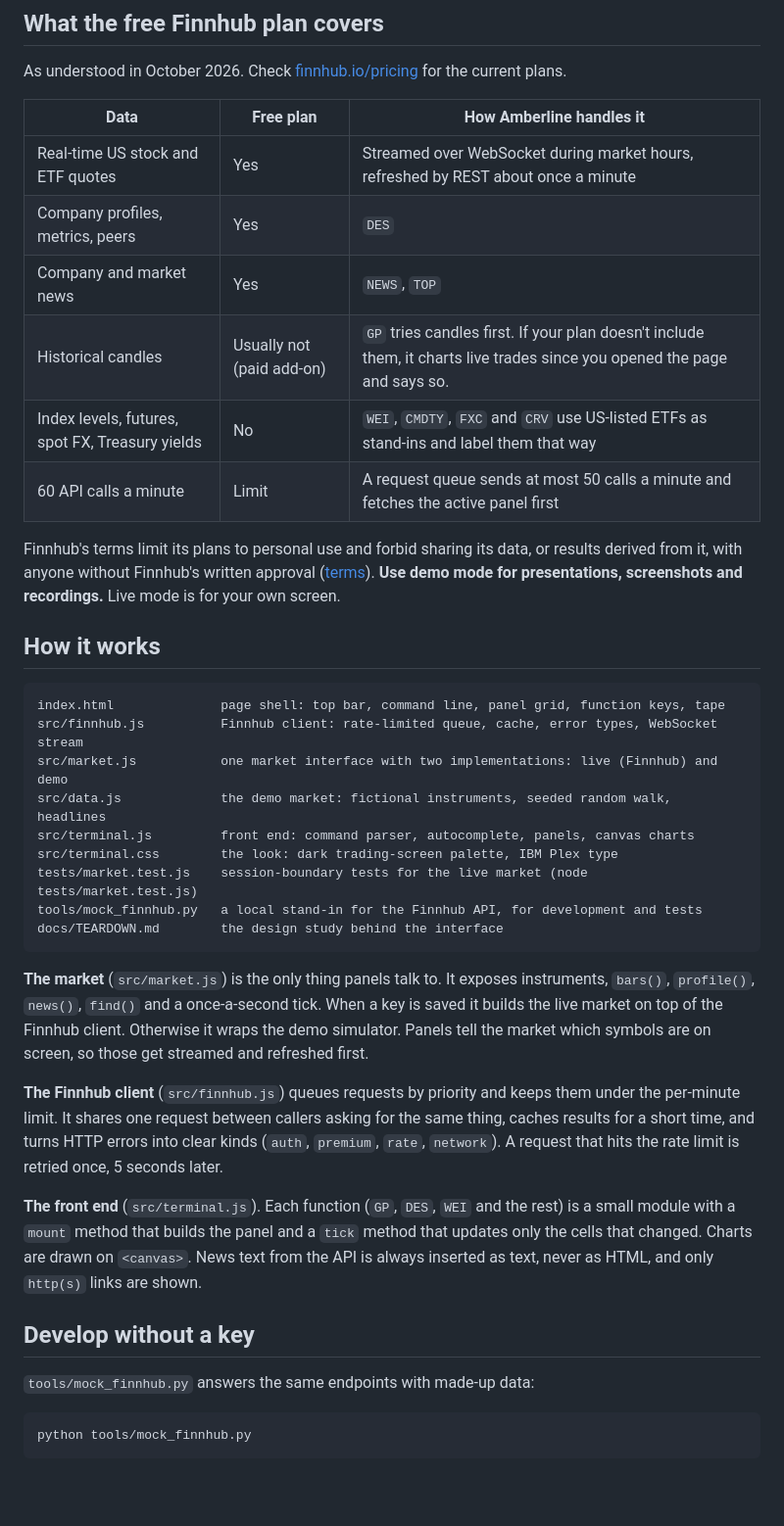
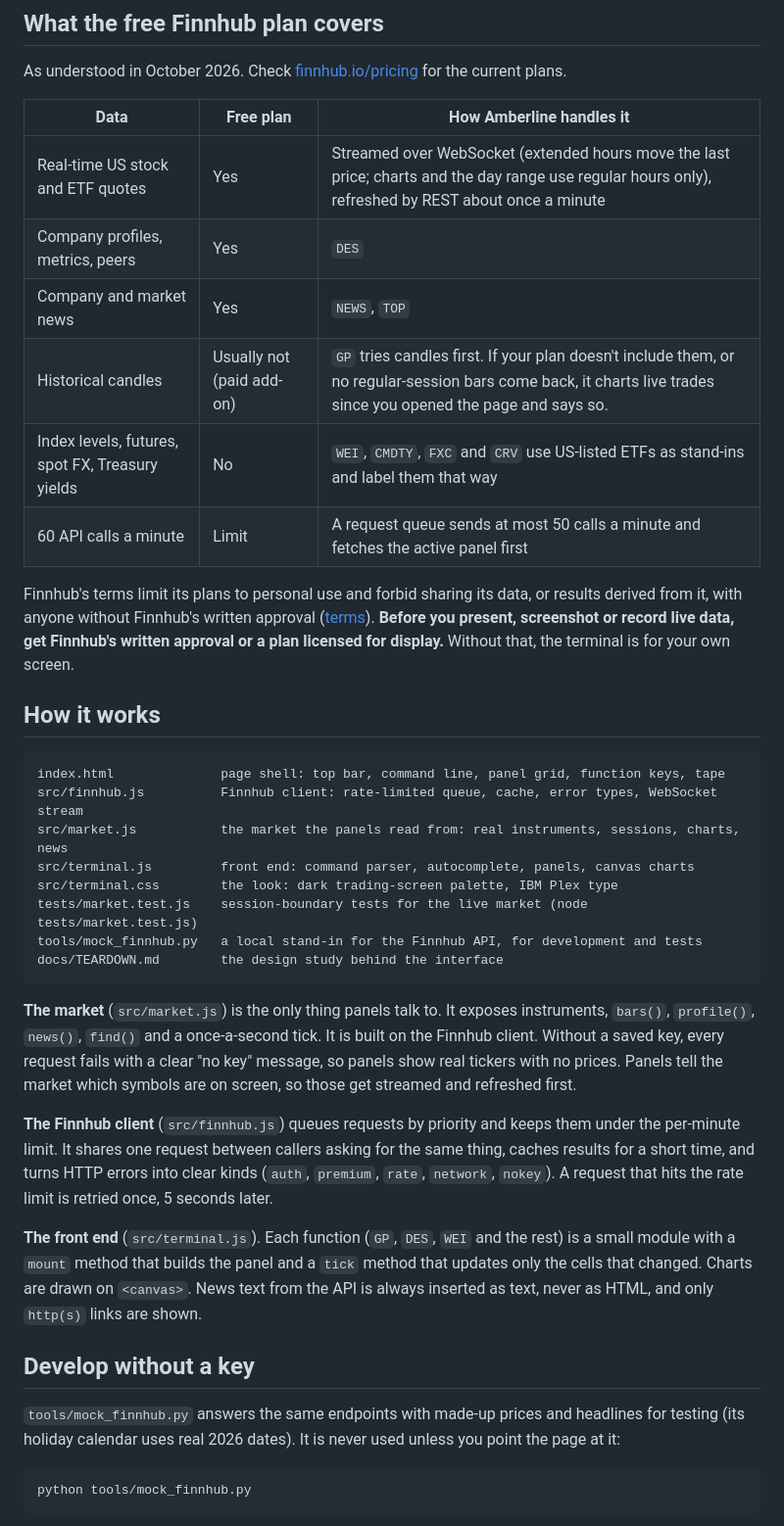
Before and after one commit to Cyberger877241/amberline-terminal, a Markdown page: README.md, the part around one of its changes. Shown at 98% size. GitHub-like rendering; blank space fills up the shorter version.

````diff
--- a/README.md
+++ b/README.md
@@ -66,22 +65,21 @@ As understood in October 2026. Check [finnhub.io/pricing](https://finnhub.io/pri
 
 | Data | Free plan | How Amberline handles it |
 | --- | --- | --- |
-| Real-time US stock and ETF quotes | Yes | Streamed over WebSocket during market hours, refreshed by REST about once a minute |
+| Real-time US stock and ETF quotes | Yes | Streamed over WebSocket (extended hours move the last price; charts and the day range use regular hours only), refreshed by REST about once a minute |
 | Company profiles, metrics, peers | Yes | `DES` |
 | Company and market news | Yes | `NEWS`, `TOP` |
-| Historical candles | Usually not (paid add-on) | `GP` tries candles first. If your plan doesn't include them, it charts live trades since you opened the page and says so. |
+| Historical candles | Usually not (paid add-on) | `GP` tries candles first. If your plan doesn't include them, or no regular-session bars come back, it charts live trades since you opened the page and says so. |
 | Index levels, futures, spot FX, Treasury yields | No | `WEI`, `CMDTY`, `FXC` and `CRV` use US-listed ETFs as stand-ins and label them that way |
 | 60 API calls a minute | Limit | A request queue sends at most 50 calls a minute and fetches the active panel first |
 
-Finnhub's terms limit its plans to personal use and forbid sharing its data, or results derived from it, with anyone without Finnhub's written approval ([terms](https://finnhub.io/terms-of-service)). **Use demo mode for presentations, screenshots and recordings.** Live mode is for your own screen.
+Finnhub's terms limit its plans to personal use and forbid sharing its data, or results derived from it, with anyone without Finnhub's written approval ([terms](https://finnhub.io/terms-of-service)). **Before you present, screenshot or record live data, get Finnhub's written approval or a plan licensed for display.** Without that, the terminal is for your own screen.
 
 ## How it works
 
 ```
 index.html              page shell: top bar, command line, panel grid, function keys, tape
 src/finnhub.js          Finnhub client: rate-limited queue, cache, error types, WebSocket stream
-src/market.js           one market interface with two implementations: live (Finnhub) and demo
-src/data.js             the demo market: fictional instruments, seeded random walk, headlines
+src/market.js           the market the panels read from: real instruments, sessions, charts, news
 src/terminal.js         front end: command parser, autocomplete, panels, canvas charts
 src/terminal.css        the look: dark trading-screen palette, IBM Plex type
 tests/market.test.js    session-boundary tests for the live market (node tests/market.test.js)
@@ -89,15 +87,15 @@ tools/mock_finnhub.py   a local stand-in for the Finnhub API, for development an
 docs/TEARDOWN.md        the design study behind the interface
 ```
 
-**The market** (`src/market.js`) is the only thing panels talk to. It exposes instruments, `bars()`, `profile()`, `news()`, `find()` and a once-a-second tick. When a key is saved it builds the live market on top of the Finnhub client. Otherwise it wraps the demo simulator. Panels tell the market which symbols are on screen, so those get streamed and refreshed first.
+**The market** (`src/market.js`) is the only thing panels talk to. It exposes instruments, `bars()`, `profile()`, `news()`, `find()` and a once-a-second tick. It is built on the Finnhub client. Without a saved key, every request fails with a clear "no key" message, so panels show real tickers with no prices. Panels tell the market which symbols are on screen, so those get streamed and refreshed first.
 
-**The Finnhub client** (`src/finnhub.js`) queues requests by priority and keeps them under the per-minute limit. It shares one request between callers asking for the same thing, caches results for a short time, and turns HTTP errors into clear kinds (`auth`, `premium`, `rate`, `network`). A request that hits the rate limit is retried once, 5 seconds later.
+**The Finnhub client** (`src/finnhub.js`) queues requests by priority and keeps them under the per-minute limit. It shares one request between callers asking for the same thing, caches results for a short time, and turns HTTP errors into clear kinds (`auth`, `premium`, `rate`, `network`, `nokey`). A request that hits the rate limit is retried once, 5 seconds later.
 
 **The front end** (`src/terminal.js`). Each function (`GP`, `DES`, `WEI` and the rest) is a small module with a `mount` method that builds the panel and a `tick` method that updates only the cells that changed. Charts are drawn on `<canvas>`. News text from the API is always inserted as text, never as HTML, and only `http(s)` links are shown.
 
 ## Develop without a key
 
-`tools/mock_finnhub.py` answers the same endpoints with made-up data:
+`tools/mock_finnhub.py` answers the same endpoints with made-up prices and headlines for testing (its holiday calendar uses real 2026 dates). It is never used unless you point the page at it:
 
 ```bash
 python tools/mock_finnhub.py
````
Also changed, not shown: other parts of README.md (+20 -21 lines), CONTRIBUTING.md (+2 -3 lines), docs/TEARDOWN.md (+6 -6 lines), docs/screenshot.png, 5 other files.
